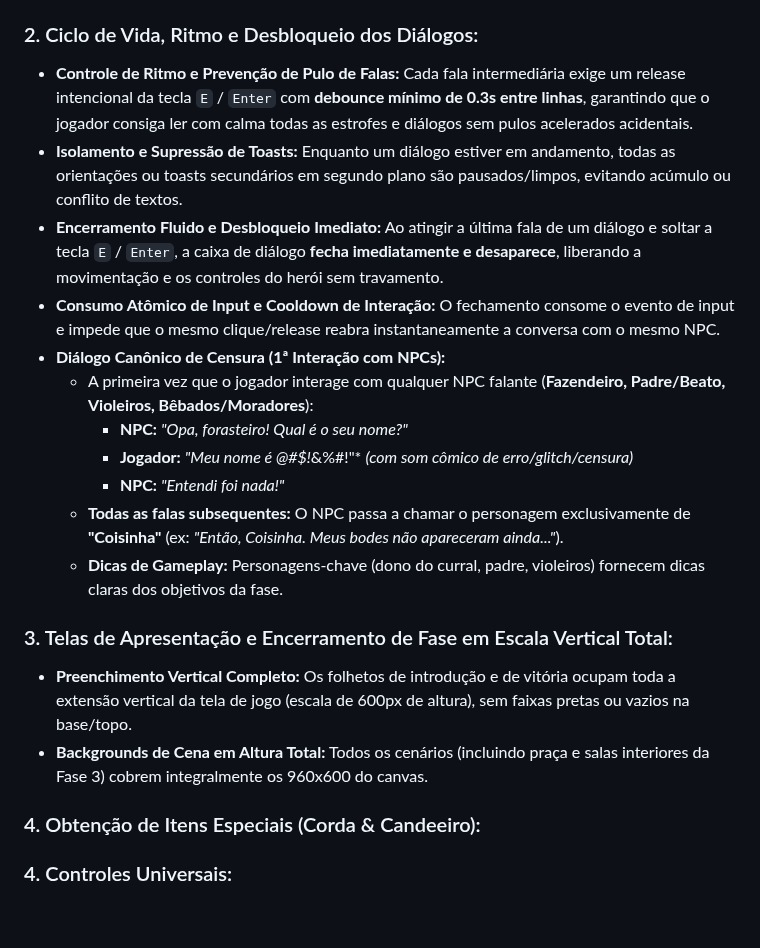
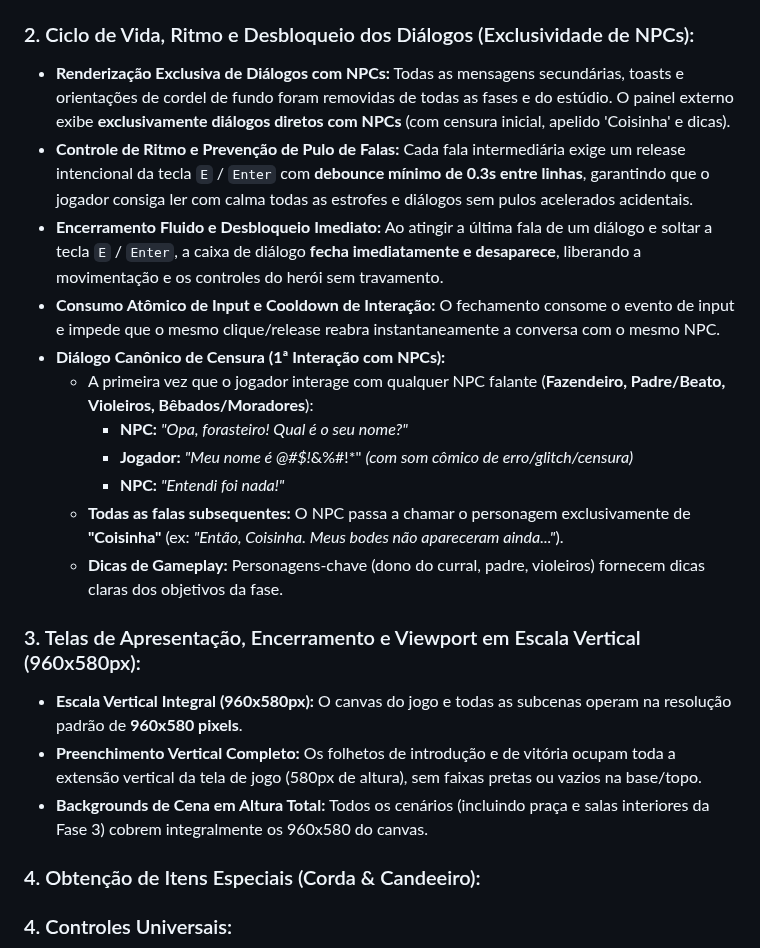
Before and after one commit to Gabriel-Aragao/o-cordel-de-coisinha, a Markdown page: resumo.md, the part around the change. Drawn GitHub-style; blank space fills up the shorter version.

Commit message:
[gunpei] - docs: escala vertical de 960x580px e remocao de orientacoes de cordel

```diff
--- a/resumo.md
+++ b/resumo.md
@@ -21,22 +21,23 @@ Ao se virar para procurar outra saída, Coisinha pisa sobre o primeiro cordel en
 * **Fila Sequencial Sem Conflito:** Mensagens são enfileiradas e exibidas uma a uma de forma limpa.
 * **Estética de Xilogravura:** O painel conta com moldura e tipografia xilográfica, distintivo do locutor com cores temáticas e indicador de avanço `[Solte E para Avançar]`.
 
-### 2. Ciclo de Vida, Ritmo e Desbloqueio dos Diálogos:
+### 2. Ciclo de Vida, Ritmo e Desbloqueio dos Diálogos (Exclusividade de NPCs):
+* **Renderização Exclusiva de Diálogos com NPCs:** Todas as mensagens secundárias, toasts e orientações de cordel de fundo foram removidas de todas as fases e do estúdio. O painel externo exibe **exclusivamente diálogos diretos com NPCs** (com censura inicial, apelido 'Coisinha' e dicas).
 * **Controle de Ritmo e Prevenção de Pulo de Falas:** Cada fala intermediária exige um release intencional da tecla `E` / `Enter` com **debounce mínimo de 0.3s entre linhas**, garantindo que o jogador consiga ler com calma todas as estrofes e diálogos sem pulos acelerados acidentais.
-* **Isolamento e Supressão de Toasts:** Enquanto um diálogo estiver em andamento, todas as orientações ou toasts secundários em segundo plano são pausados/limpos, evitando acúmulo ou conflito de textos.
 * **Encerramento Fluido e Desbloqueio Imediato:** Ao atingir a última fala de um diálogo e soltar a tecla `E` / `Enter`, a caixa de diálogo **fecha imediatamente e desaparece**, liberando a movimentação e os controles do herói sem travamento.
 * **Consumo Atômico de Input e Cooldown de Interação:** O fechamento consome o evento de input e impede que o mesmo clique/release reabra instantaneamente a conversa com o mesmo NPC.
 * **Diálogo Canônico de Censura (1ª Interação com NPCs):**
   - A primeira vez que o jogador interage com qualquer NPC falante (**Fazendeiro, Padre/Beato, Violeiros, Bêbados/Moradores**):
     - **NPC:** *"Opa, forasteiro! Qual é o seu nome?"*
-    - **Jogador:** *"Meu nome é @#$!*&%#!"* *(com som cômico de erro/glitch/censura)*
+    - **Jogador:** *"Meu nome é @#$!*&%#!*" *(com som cômico de erro/glitch/censura)*
     - **NPC:** *"Entendi foi nada!"*
   - **Todas as falas subsequentes:** O NPC passa a chamar o personagem exclusivamente de **"Coisinha"** (ex: *"Então, Coisinha. Meus bodes não apareceram ainda..."*).
   - **Dicas de Gameplay:** Personagens-chave (dono do curral, padre, violeiros) fornecem dicas claras dos objetivos da fase.
 
-### 3. Telas de Apresentação e Encerramento de Fase em Escala Vertical Total:
-* **Preenchimento Vertical Completo:** Os folhetos de introdução e de vitória ocupam toda a extensão vertical da tela de jogo (escala de 600px de altura), sem faixas pretas ou vazios na base/topo.
-* **Backgrounds de Cena em Altura Total:** Todos os cenários (incluindo praça e salas interiores da Fase 3) cobrem integralmente os 960x600 do canvas.
+### 3. Telas de Apresentação, Encerramento e Viewport em Escala Vertical (960x580px):
+* **Escala Vertical Integral (960x580px):** O canvas do jogo e todas as subcenas operam na resolução padrão de **960x580 pixels**.
+* **Preenchimento Vertical Completo:** Os folhetos de introdução e de vitória ocupam toda a extensão vertical da tela de jogo (580px de altura), sem faixas pretas ou vazios na base/topo.
+* **Backgrounds de Cena em Altura Total:** Todos os cenários (incluindo praça e salas interiores da Fase 3) cobrem integralmente os 960x580 do canvas.
 
 ### 4. Obtenção de Itens Especiais (Corda & Candeeiro):
 
```
